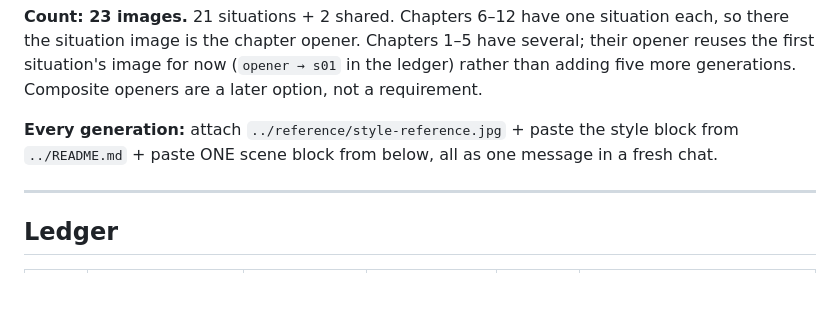
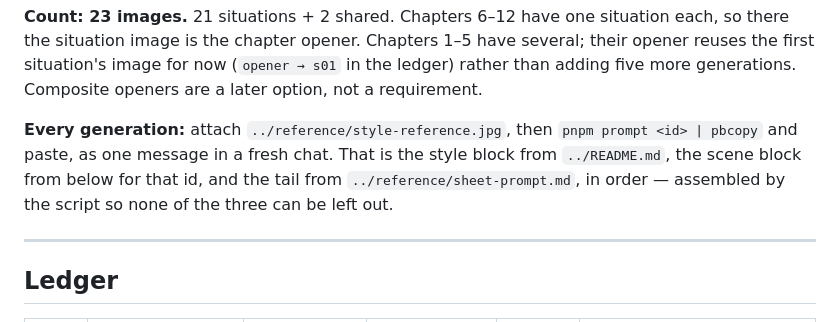
Before and after one commit to petr0n/aburungo-design-system, a Markdown page: illustrations/book-1/plan.md, the part around the change. GitHub-like rendering; blank space fills up the shorter version.

```diff
--- a/illustrations/book-1/plan.md
+++ b/illustrations/book-1/plan.md
@@ -15,8 +15,10 @@ there the situation image is the chapter opener. Chapters 1–5 have several; th
 reuses the first situation's image for now (`opener → s01` in the ledger) rather than
 adding five more generations. Composite openers are a later option, not a requirement.
 
-**Every generation:** attach `../reference/style-reference.jpg` + paste the style block
-from `../README.md` + paste ONE scene block from below, all as one message in a fresh chat.
+**Every generation:** attach `../reference/style-reference.jpg`, then `pnpm prompt <id> | pbcopy`
+and paste, as one message in a fresh chat. That is the style block from `../README.md`, the
+scene block from below for that id, and the tail from `../reference/sheet-prompt.md`, in
+order — assembled by the script so none of the three can be left out.
 
 ---
 
```
Also changed, not shown: illustrations/README.md (+6 -3 lines), illustrations/reference/sheet-prompt.md (+14 -3 lines).
